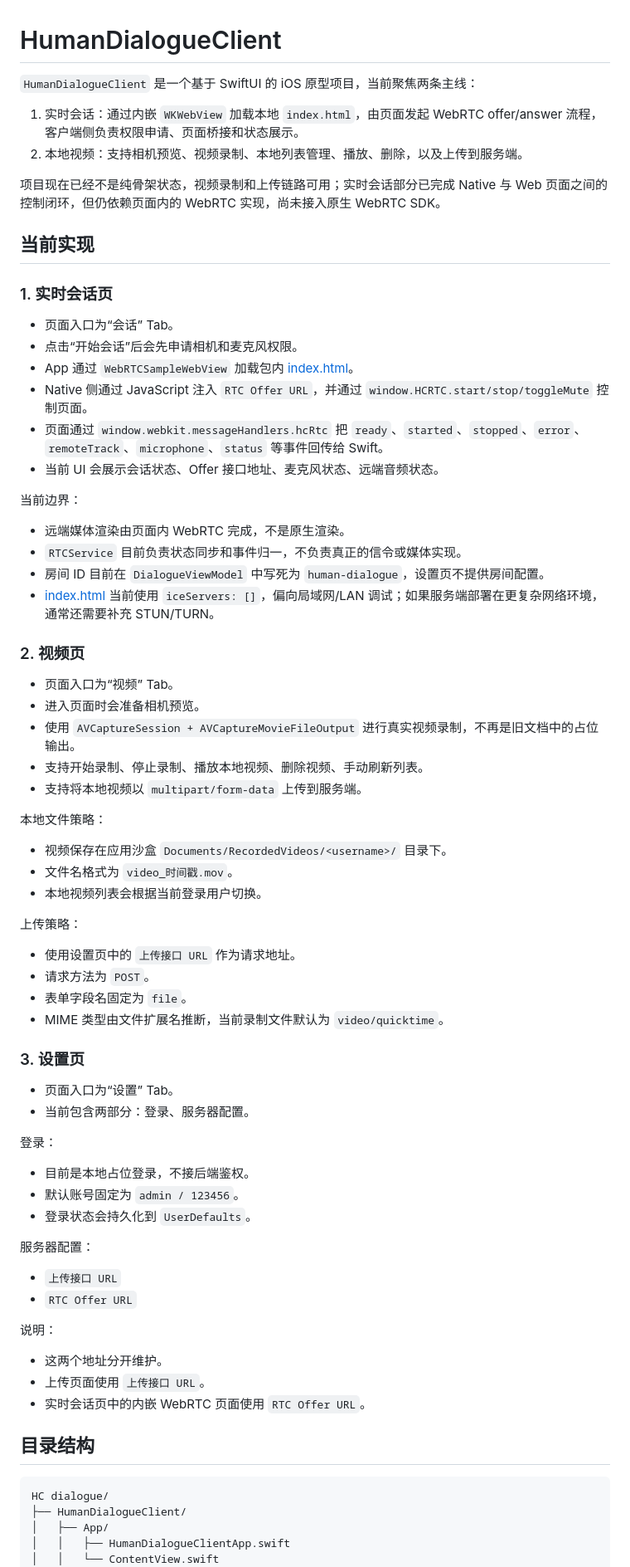
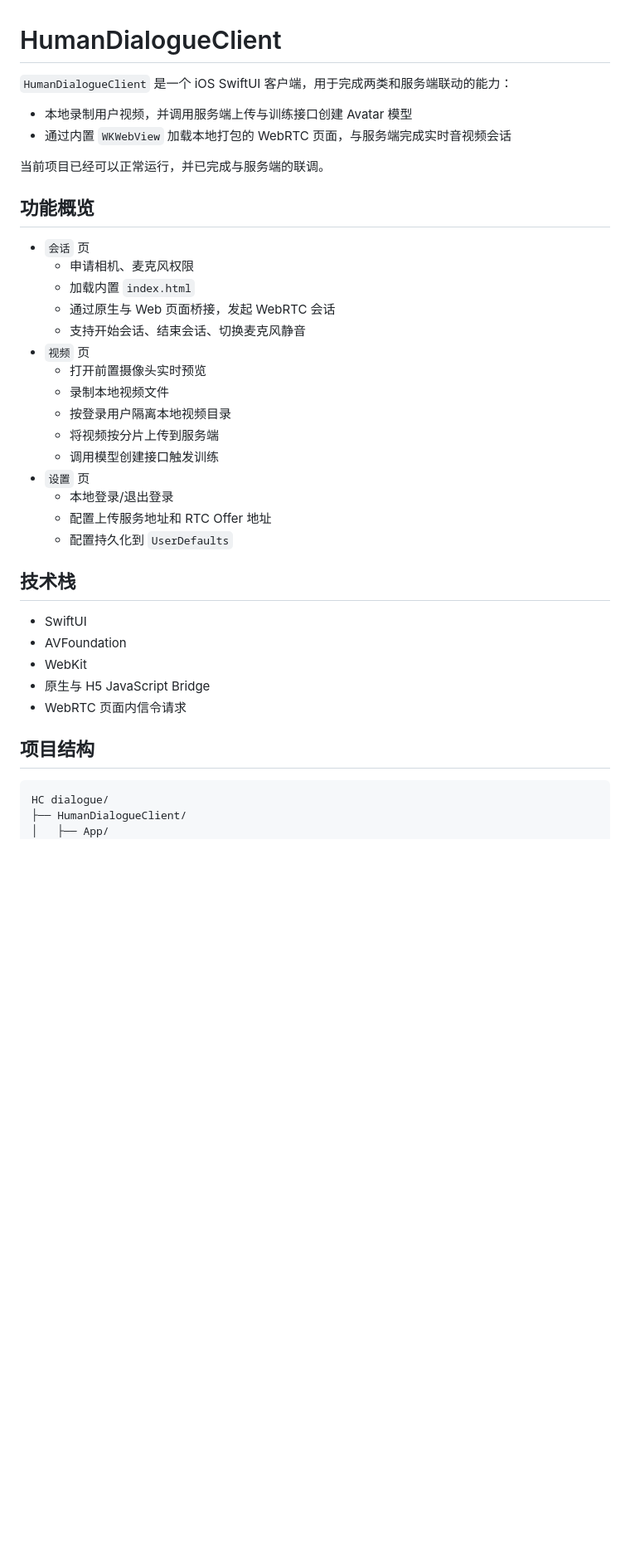
Before and after one commit to cPenGrrR/HC-dialogue, a Markdown page: README.md, the part around one of its changes. Shown at 83% size. GitHub-like rendering; blank space fills up the shorter version.

````diff
--- a/README.md
+++ b/README.md
@@ -1,79 +1,42 @@
 # HumanDialogueClient
 
-`HumanDialogueClient` 是一个基于 SwiftUI 的 iOS 原型项目，当前聚焦两条主线：
+`HumanDialogueClient` 是一个 iOS SwiftUI 客户端，用于完成两类和服务端联动的能力：
 
-1. 实时会话：通过内嵌 `WKWebView` 加载本地 `index.html`，由页面发起 WebRTC offer/answer 流程，客户端侧负责权限申请、页面桥接和状态展示。
-2. 本地视频：支持相机预览、视频录制、本地列表管理、播放、删除，以及上传到服务端。
+- 本地录制用户视频，并调用服务端上传与训练接口创建 Avatar 模型
+- 通过内置 `WKWebView` 加载本地打包的 WebRTC 页面，与服务端完成实时音视频会话
 
-项目现在已经不是纯骨架状态，视频录制和上传链路可用；实时会话部分已完成 Native 与 Web 页面之间的控制闭环，但仍依赖页面内的 WebRTC 实现，尚未接入原生 WebRTC SDK。
+当前项目已经可以正常运行，并已完成与服务端的联调。
 
-## 当前实现
+## 功能概览
 
-### 1. 实时会话页
+- `会话` 页
+  - 申请相机、麦克风权限
+  - 加载内置 `index.html`
+  - 通过原生与 Web 页面桥接，发起 WebRTC 会话
+  - 支持开始会话、结束会话、切换麦克风静音
+- `视频` 页
+  - 打开前置摄像头实时预览
+  - 录制本地视频文件
+  - 按登录用户隔离本地视频目录
+  - 将视频按分片上传到服务端
+  - 调用模型创建接口触发训练
+- `设置` 页
+  - 本地登录/退出登录
+  - 配置上传服务地址和 RTC Offer 地址
+  - 配置持久化到 `UserDefaults`
 
-- 页面入口为“会话” Tab。
-- 点击“开始会话”后会先申请相机和麦克风权限。
-- App 通过 `WebRTCSampleWebView` 加载包内 [index.html](/Users/vercet1/Documents/Xcode/HC%20dialogue/HC%20dialogue/HumanDialogueClient/Resources/index.html)。
-- Native 侧通过 JavaScript 注入 `RTC Offer URL`，并通过 `window.HCRTC.start/stop/toggleMute` 控制页面。
-- 页面通过 `window.webkit.messageHandlers.hcRtc` 把 `ready`、`started`、`stopped`、`error`、`remoteTrack`、`microphone`、`status` 等事件回传给 Swift。
-- 当前 UI 会展示会话状态、Offer 接口地址、麦克风状态、远端音频状态。
+## 技术栈
 
-当前边界：
+- SwiftUI
+- AVFoundation
+- WebKit
+- 原生与 H5 JavaScript Bridge
+- WebRTC 页面内信令请求
 
-- 远端媒体渲染由页面内 WebRTC 完成，不是原生渲染。
-- `RTCService` 目前负责状态同步和事件归一，不负责真正的信令或媒体实现。
-- 房间 ID 目前在 `DialogueViewModel` 中写死为 `human-dialogue`，设置页不提供房间配置。
-- [index.html](/Users/vercet1/Documents/Xcode/HC%20dialogue/HC%20dialogue/HumanDialogueClient/Resources/index.html) 当前使用 `iceServers: []`，偏向局域网/LAN 调试；如果服务端部署在更复杂网络环境，通常还需要补充 STUN/TURN。
-
-### 2. 视频页
-
-- 页面入口为“视频” Tab。
-- 进入页面时会准备相机预览。
-- 使用 `AVCaptureSession + AVCaptureMovieFileOutput` 进行真实视频录制，不再是旧文档中的占位输出。
-- 支持开始录制、停止录制、播放本地视频、删除视频、手动刷新列表。
-- 支持将本地视频以 `multipart/form-data` 上传到服务端。
-
-本地文件策略：
-
-- 视频保存在应用沙盒 `Documents/RecordedVideos/<username>/` 目录下。
-- 文件名格式为 `video_时间戳.mov`。
-- 本地视频列表会根据当前登录用户切换。
-
-上传策略：
-
-- 使用设置页中的 `上传接口 URL` 作为请求地址。
-- 请求方法为 `POST`。
-- 表单字段名固定为 `file`。
-- MIME 类型由文件扩展名推断，当前录制文件默认为 `video/quicktime`。
-
-### 3. 设置页
-
-- 页面入口为“设置” Tab。
-- 当前包含两部分：登录、服务器配置。
-
-登录：
-
-- 目前是本地占位登录，不接后端鉴权。
-- 默认账号固定为 `admin / 123456`。
-- 登录状态会持久化到 `UserDefaults`。
-
-服务器配置：
-
-- `上传接口 URL`
-- `RTC Offer URL`
-
-说明：
-
-- 这两个地址分开维护。
-- 上传页面使用 `上传接口 URL`。
-- 实时会话页中的内嵌 WebRTC 页面使用 `RTC Offer URL`。
-
-## 目录结构
+## 项目结构
 
 ```text
 HC dialogue/
 ├── HumanDialogueClient/
 │   ├── App/
-│   │   ├── HumanDialogueClientApp.swift
-│   │   └── ContentView.swift
 │   ├── Models/
````
Also changed, not shown: other parts of README.md (+154 -85 lines).
